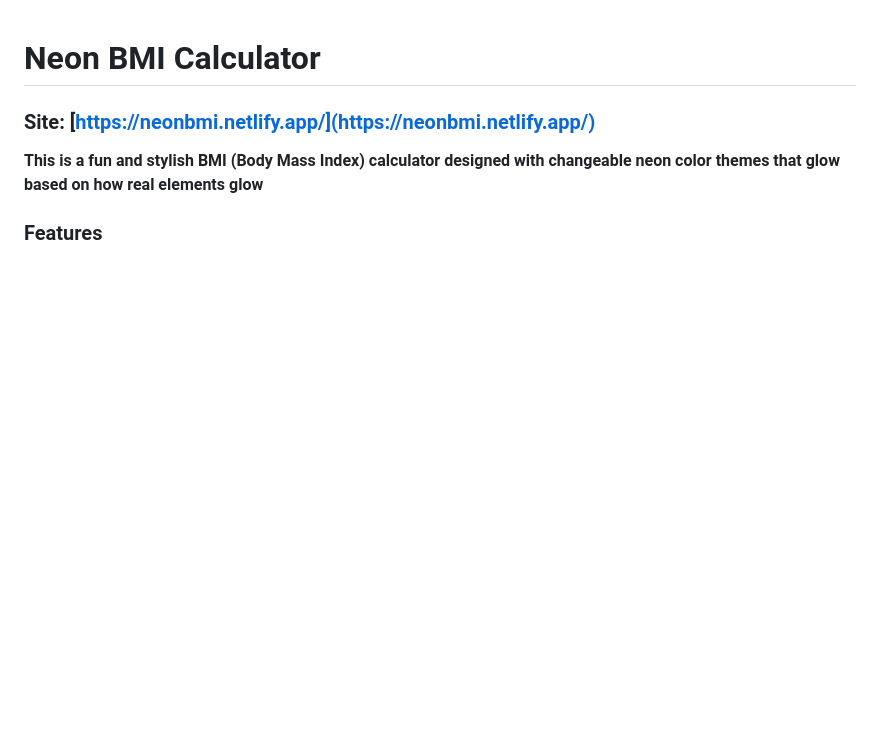
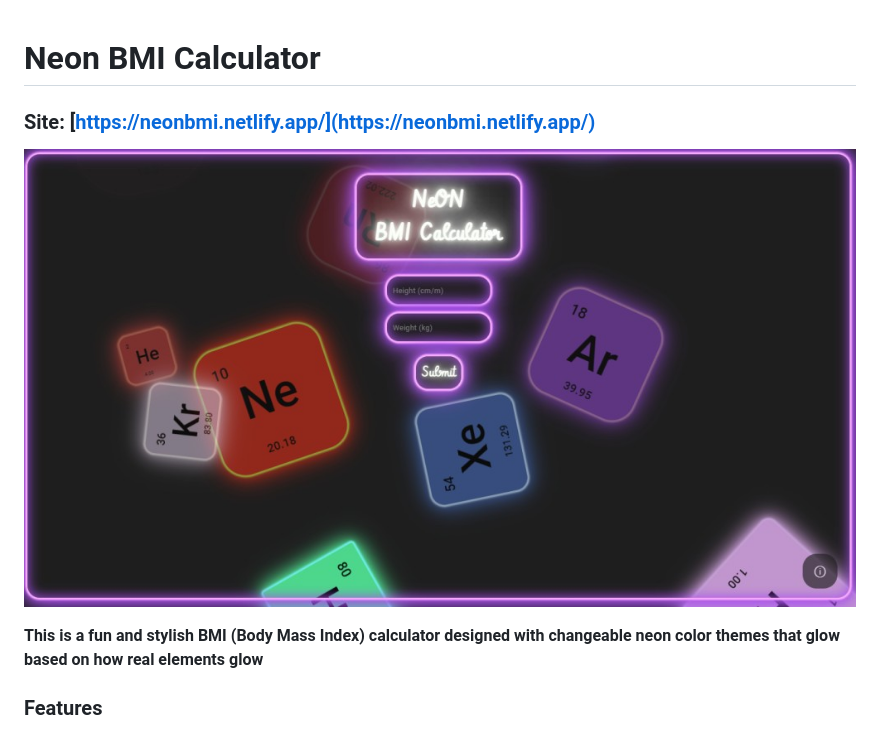
Before and after one commit to gtx155/NeON-BMI-Calculator, a Markdown page: README.md, the part around the change. Drawn GitHub-style; pictures changed too: preview.jpg (added); blank space fills up the shorter version.

Commit message:
added an img preview to the readme

```diff
--- a/README.md
+++ b/README.md
@@ -1,5 +1,7 @@
 # Neon BMI Calculator
+
 ### Site: [https://neonbmi.netlify.app/](https://neonbmi.netlify.app/)
+![Neon BMI Calculator](preview.jpg)
 
 **This is a fun and stylish BMI (Body Mass Index) calculator designed with changeable neon color themes that glow based on how real elements glow**
 
```
